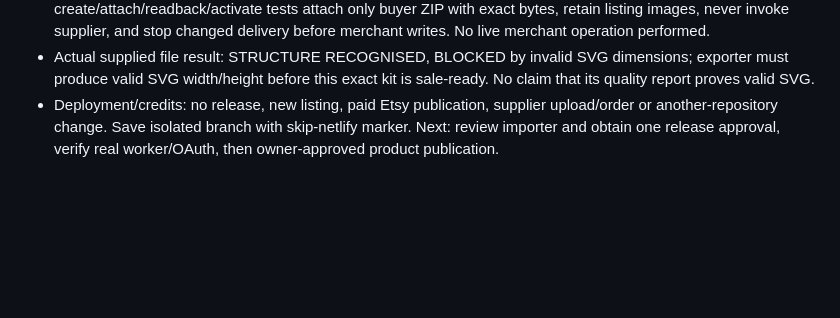
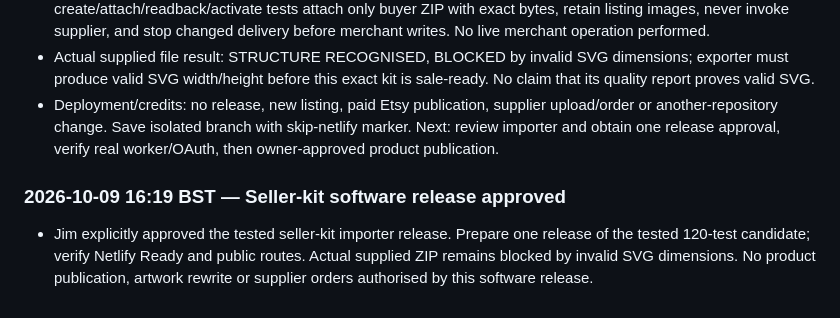
Before and after one commit to sapiverpress-studio/Poster_gen, a Markdown page: docs/PROJECT_STATUS.md, the part around the change. Drawn GitHub-style; blank space fills up the shorter version.

Commit message:
Release owner-approved digital seller-kit importer

```diff
--- a/docs/PROJECT_STATUS.md
+++ b/docs/PROJECT_STATUS.md
@@ -518,3 +518,6 @@ No Etsy listing or PrintShrimp order was created. Production deploy settings lef
 - VERIFIED: 120/120 local tests pass, zero failures; new seller-kit and Netlify entrypoint imports pass. Simulated create/attach/readback/activate tests attach only buyer ZIP with exact bytes, retain listing images, never invoke supplier, and stop changed delivery before merchant writes. No live merchant operation performed.
 - Actual supplied file result: STRUCTURE RECOGNISED, BLOCKED by invalid SVG dimensions; exporter must produce valid SVG width/height before this exact kit is sale-ready. No claim that its quality report proves valid SVG.
 - Deployment/credits: no release, new listing, paid Etsy publication, supplier upload/order or another-repository change. Save isolated branch with skip-netlify marker. Next: review importer and obtain one release approval, verify real worker/OAuth, then owner-approved product publication.
+
+### 2026-10-09 16:19 BST — Seller-kit software release approved
+- Jim explicitly approved the tested seller-kit importer release. Prepare one release of the tested 120-test candidate; verify Netlify Ready and public routes. Actual supplied ZIP remains blocked by invalid SVG dimensions. No product publication, artwork rewrite or supplier orders authorised by this software release.
```
